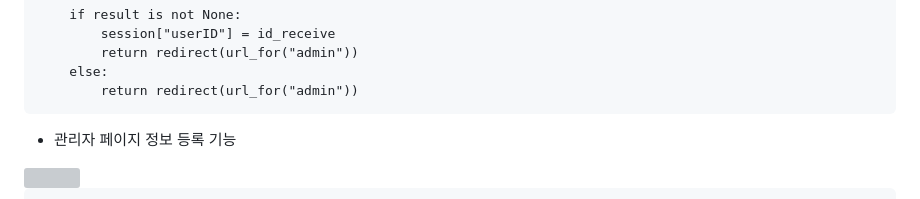
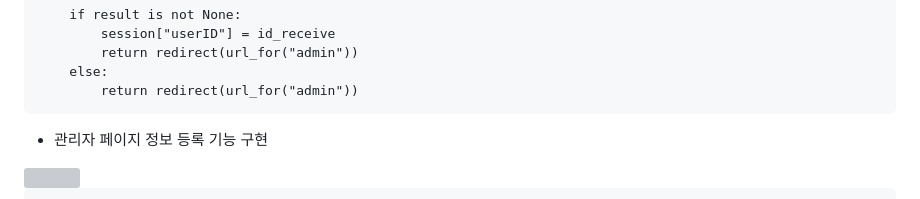
Before and after one commit to hyoungbinoh/studiosonagi, a Markdown page: README.md, the part around the change. GitHub-like rendering; grey boxes are pictures that could not be loaded.

````diff
--- a/README.md
+++ b/README.md
@@ -103,7 +103,7 @@ def login():
         return redirect(url_for("admin"))
 ```
 
-* 관리자 페이지 정보 등록 기능
+* 관리자 페이지 정보 등록 기능 구현
 <img src="https://user-images.githubusercontent.com/108599126/221138781-5d6c6571-7f71-4418-a629-077c27b76955.PNG" width="630" height="340">
 
 ```
````
